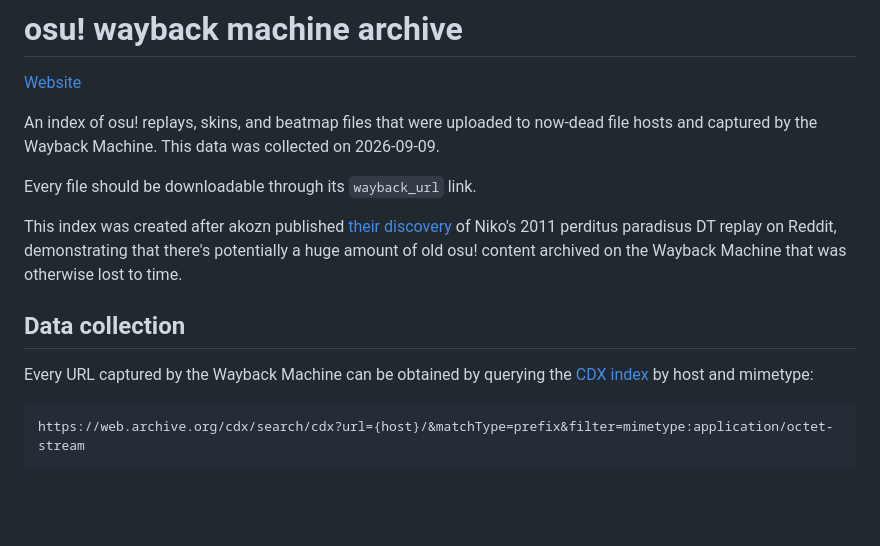
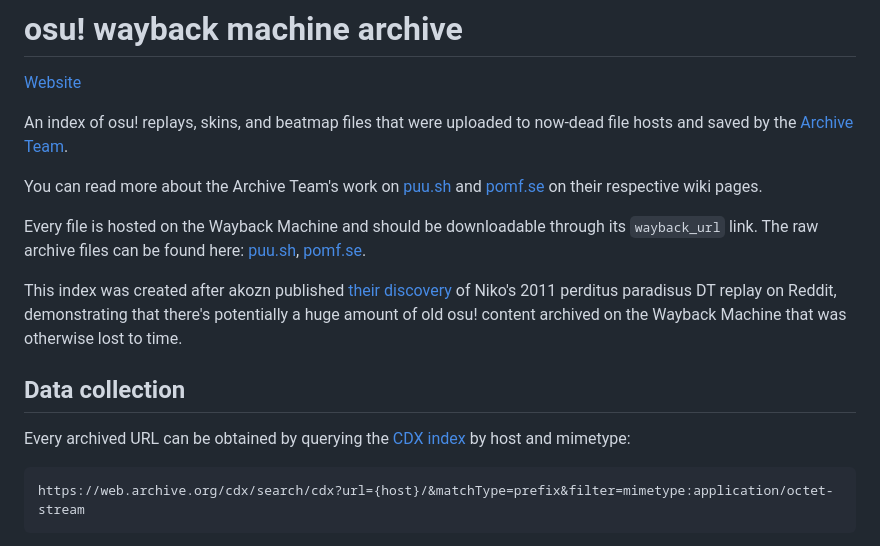
Before and after one commit to daladal/osu-wayback-archive, a Markdown page: README.md, the part around one of its changes. Rendered like a GitHub page; blank space fills up the shorter version.

````diff
--- a/README.md
+++ b/README.md
@@ -2,15 +2,17 @@
 
 [Website](https://osu-wayback-archive.pages.dev/)
 
-An index of osu! replays, skins, and beatmap files that were uploaded to now-dead file hosts and captured by the Wayback Machine. This data was collected on 2026-09-09.
+An index of osu! replays, skins, and beatmap files that were uploaded to now-dead file hosts and saved by the [Archive Team](https://wiki.archiveteam.org/).
 
-Every file should be downloadable through its `wayback_url` link.
+You can read more about the Archive Team's work on [puu.sh](https://wiki.archiveteam.org/index.php/Puu.sh) and [pomf.se](https://wiki.archiveteam.org/index.php/Pomf.se) on their respective wiki pages.
+
+Every file is hosted on the Wayback Machine and should be downloadable through its `wayback_url` link. The raw archive files can be found here: [puu.sh](https://archive.org/details/archiveteam_puush), [pomf.se](https://archive.org/details/archiveteam_pomf).
 
 This index was created after akozn published [their discovery](https://www.reddit.com/r/osugame/comments/1wbetqq/replay_found_niko_iconoclasm_perditus_paradisus/) of Niko's 2011 perditus paradisus DT replay on Reddit, demonstrating that there's potentially a huge amount of old osu! content archived on the Wayback Machine that was otherwise lost to time.
 
 ## Data collection
 
-Every URL captured by the Wayback Machine can be obtained by querying the [CDX index](https://github.com/internetarchive/wayback/tree/master/wayback-cdx-server) by host and mimetype:
+Every archived URL can be obtained by querying the [CDX index](https://github.com/internetarchive/wayback/tree/master/wayback-cdx-server) by host and mimetype:
 
 ```
 https://web.archive.org/cdx/search/cdx?url={host}/&matchType=prefix&filter=mimetype:application/octet-stream
````
Also changed, not shown: other parts of README.md (+1 -1 lines).
